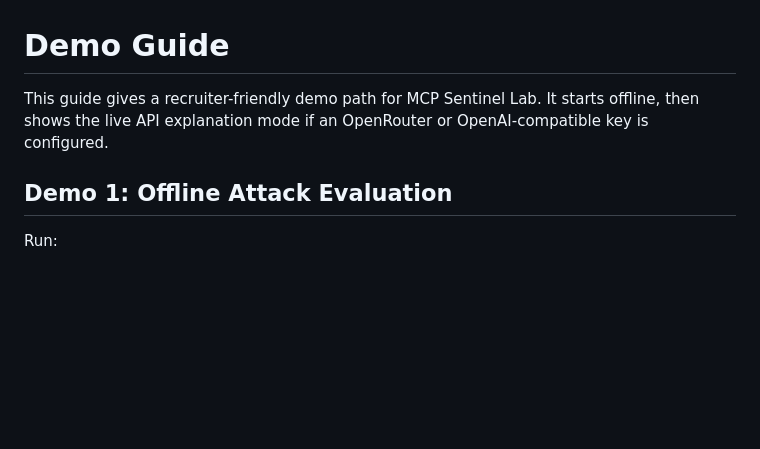
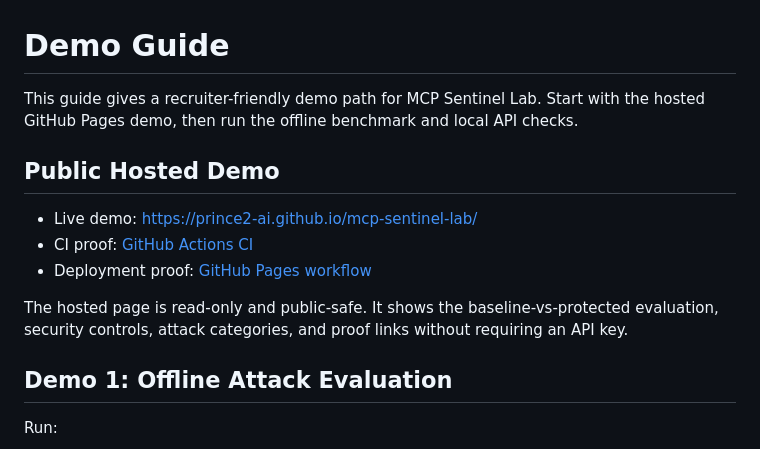
Before and after one commit to PRINCE2-AI/mcp-sentinel-lab, a Markdown page: docs/demo.md, the part around the change. Drawn GitHub-style; blank space fills up the shorter version.

Commit message:
docs: document hosted demo proof

```diff
--- a/docs/demo.md
+++ b/docs/demo.md
@@ -1,6 +1,14 @@
 # Demo Guide
 
-This guide gives a recruiter-friendly demo path for MCP Sentinel Lab. It starts offline, then shows the live API explanation mode if an OpenRouter or OpenAI-compatible key is configured.
+This guide gives a recruiter-friendly demo path for MCP Sentinel Lab. Start with the hosted GitHub Pages demo, then run the offline benchmark and local API checks.
+
+## Public Hosted Demo
+
+- Live demo: [https://prince2-ai.github.io/mcp-sentinel-lab/](https://prince2-ai.github.io/mcp-sentinel-lab/)
+- CI proof: [GitHub Actions CI](https://github.com/PRINCE2-AI/mcp-sentinel-lab/actions/workflows/ci.yml)
+- Deployment proof: [GitHub Pages workflow](https://github.com/PRINCE2-AI/mcp-sentinel-lab/actions/workflows/pages.yml)
+
+The hosted page is read-only and public-safe. It shows the baseline-vs-protected evaluation, security controls, attack categories, and proof links without requiring an API key.
 
 ## Demo 1: Offline Attack Evaluation
 
```
